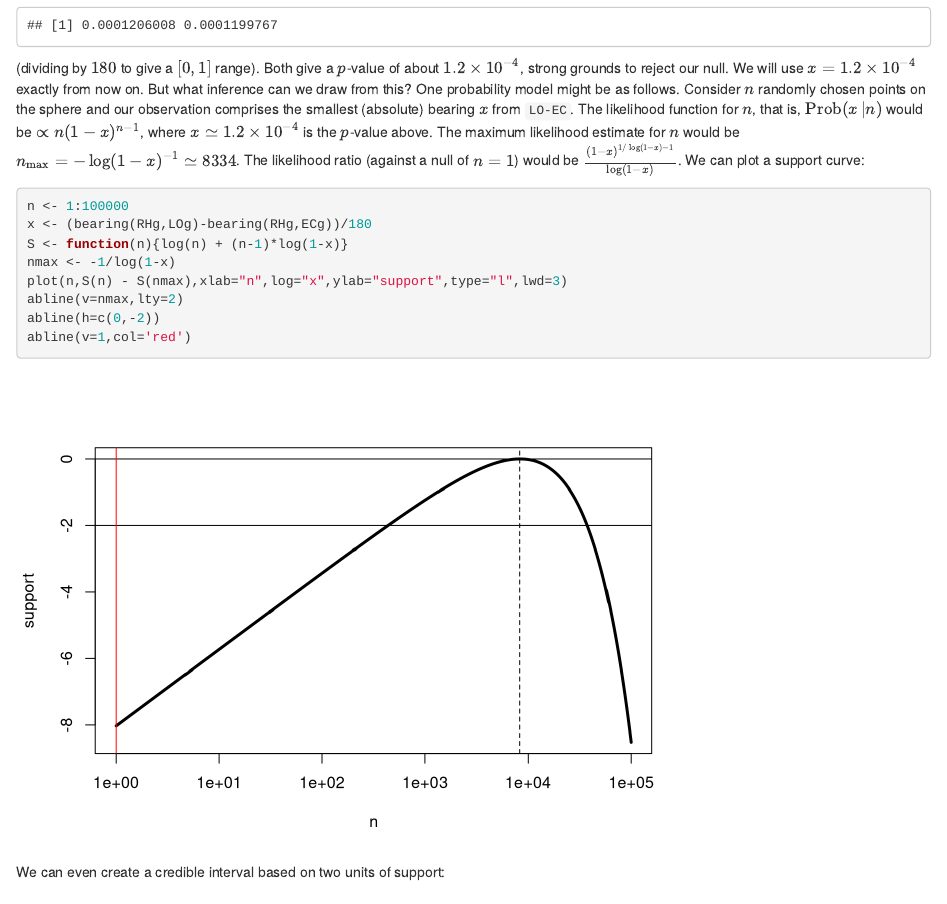
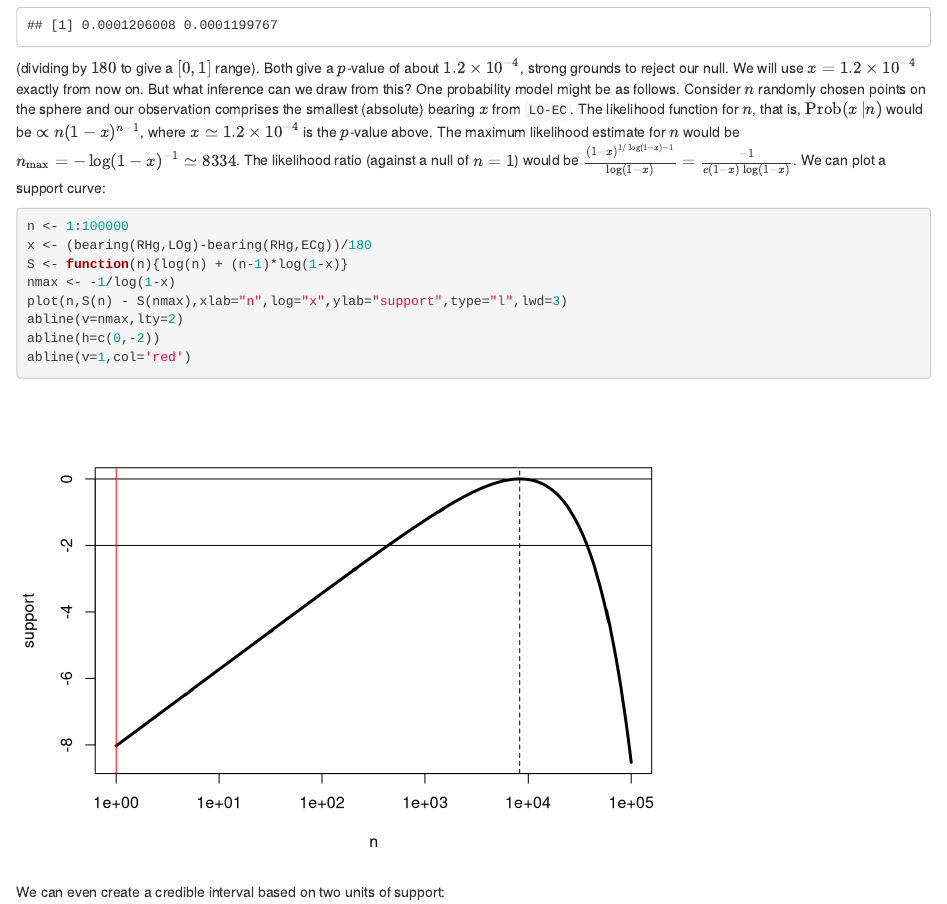
Before and after one commit to RobinHankin/ely, an R Markdown document (ely_cathedral.Rmd): the page in a window 1100 px wide, from 11350 px down. Rendered offline with R 4.5, knitr and Pandoc, with nearby package versions.

Commit message:
rephrase

````diff
--- a/ely_cathedral.Rmd
+++ b/ely_cathedral.Rmd
@@ -676,8 +676,8 @@ n(1-x)^{n-1}$, where $x\simeq 1.2\times 10^{-4}$ is the $p$-value
 above.  The maximum likelihood estimate for $n$ would be
 $n_\mathrm{max}=-\log(1-x)^{-1}\simeq 8334$.  The likelihood ratio
 (against a null of $n=1$) would be
-$\frac{(1-x)^{1/\log(1-x)-1}}{\log(1-x)}$.  We can plot a support
-curve:
+$\frac{(1-x)^{1/\log(1-x)-1}}{\log(1-x)}=\frac{-1}{e(1-x)\log(1-x)}$.
+We can plot a support curve:
 
 ```{r}
 n <- 1:100000
````
Also changed, not shown: ely_cathedral.Rmd (2 more changed lines).
